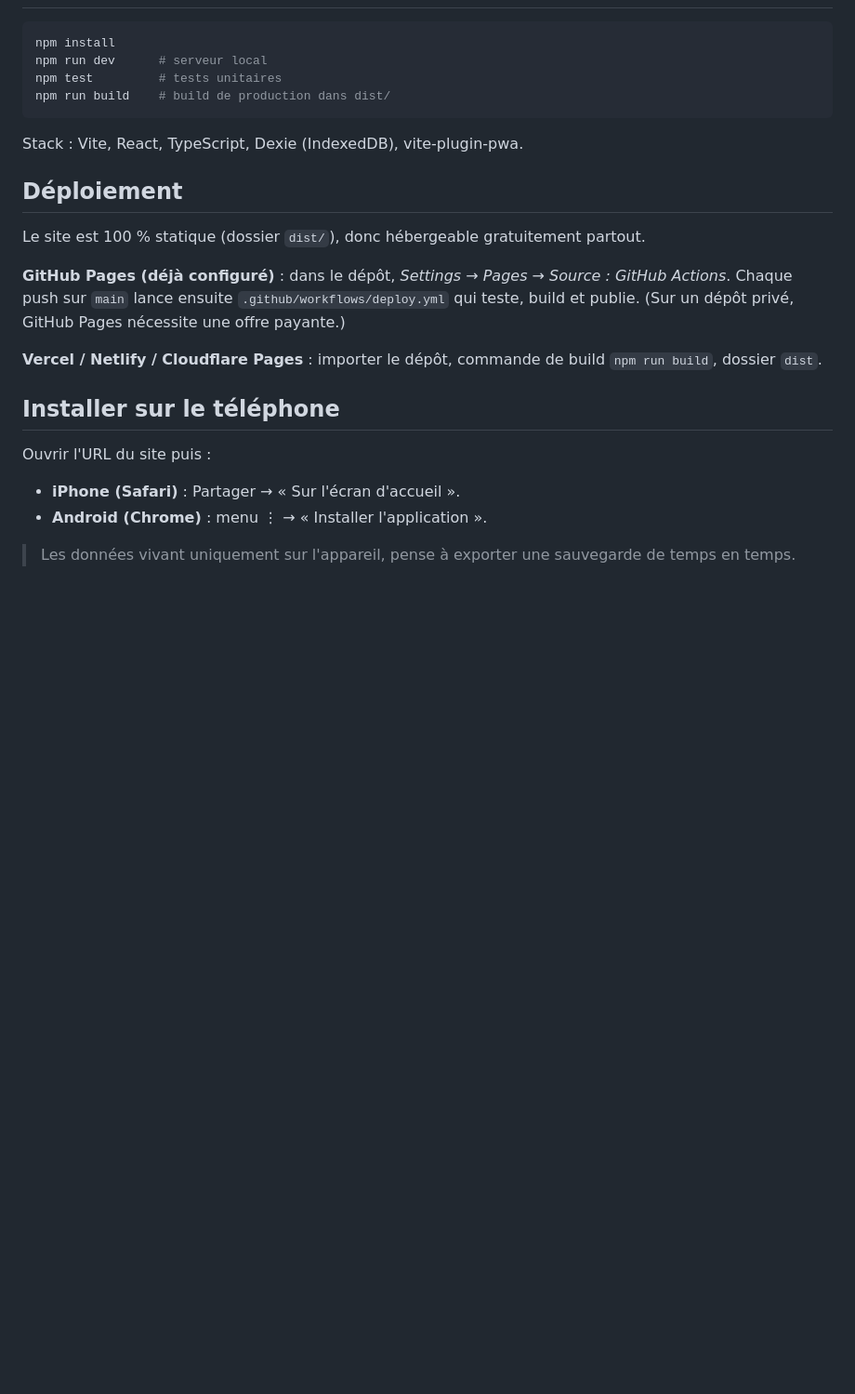
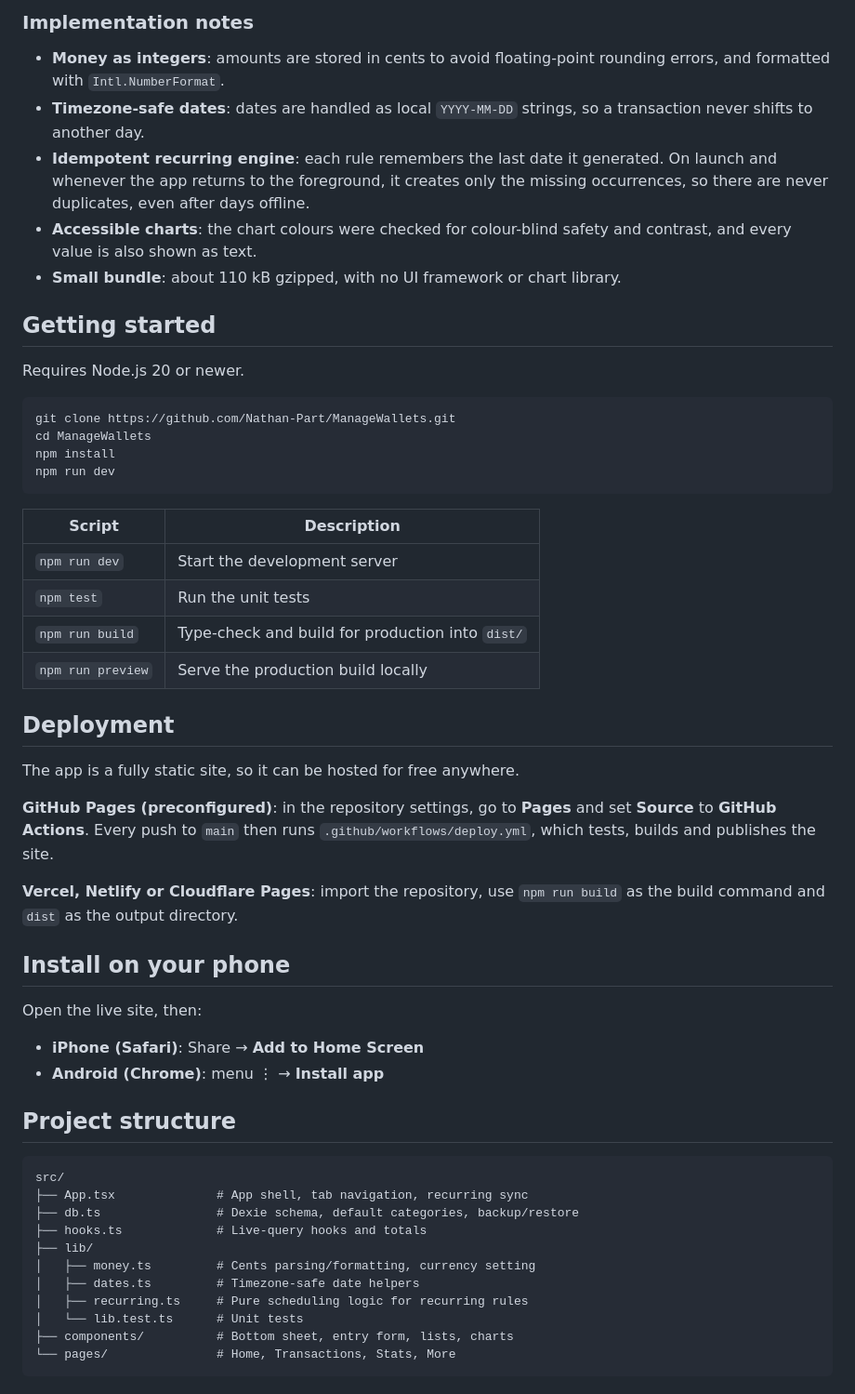
Before and after one commit to Nathan-Part/ManageWallets, a Markdown page: README.md, the part around one of its changes. Shown at 93% size. Rendered like a GitHub page; blank space fills up the shorter version.

````diff
--- a/README.md
+++ b/README.md
@@ -13,27 +61,56 @@ Application web installable (PWA) pour suivre ses revenus et ses dépenses, simp
+### Implementation notes
+
+- **Money as integers**: amounts are stored in cents to avoid floating-point rounding errors, and formatted with `Intl.NumberFormat`.
+- **Timezone-safe dates**: dates are handled as local `YYYY-MM-DD` strings, so a transaction never shifts to another day.
+- **Idempotent recurring engine**: each rule remembers the last date it generated. On launch and whenever the app returns to the foreground, it creates only the missing occurrences, so there are never duplicates, even after days offline.
+- **Accessible charts**: the chart colours were checked for colour-blind safety and contrast, and every value is also shown as text.
+- **Small bundle**: about 110 kB gzipped, with no UI framework or chart library.
+
+## Getting started
+
+Requires Node.js 20 or newer.
 
 ```bash
+git clone https://github.com/Nathan-Part/ManageWallets.git
+cd ManageWallets
 npm install
-npm run dev      # serveur local
-npm test         # tests unitaires
-npm run build    # build de production dans dist/
+npm run dev
 ```
 
-Stack : Vite, React, TypeScript, Dexie (IndexedDB), vite-plugin-pwa.
+| Script | Description |
+| --- | --- |
+| `npm run dev` | Start the development server |
+| `npm test` | Run the unit tests |
+| `npm run build` | Type-check and build for production into `dist/` |
+| `npm run preview` | Serve the production build locally |
 
-## Déploiement
+## Deployment
 
-Le site est 100 % statique (dossier `dist/`), donc hébergeable gratuitement partout.
+The app is a fully static site, so it can be hosted for free anywhere.
 
-**GitHub Pages (déjà configuré)** : dans le dépôt, *Settings → Pages → Source : GitHub Actions*.
-Chaque push sur `main` lance ensuite `.github/workflows/deploy.yml` qui teste, build et publie.
-(Sur un dépôt privé, GitHub Pages nécessite une offre payante.)
+**GitHub Pages (preconfigured)**: in the repository settings, go to **Pages** and set **Source** to **GitHub Actions**. Every push to `main` then runs `.github/workflows/deploy.yml`, which tests, builds and publishes the site.
 
-**Vercel / Netlify / Cloudflare Pages** : importer le dépôt, commande de build `npm run build`, dossier `dist`.
+**Vercel, Netlify or Cloudflare Pages**: import the repository, use `npm run build` as the build command and `dist` as the output directory.
 
-## Installer sur le téléphone
+## Install on your phone
 
-Ouvrir l'URL du site puis :
-- **iPhone (Safari)** : Partager → « Sur l'écran d'accueil ».
-- **Android (Chrome)** : menu ⋮ → « Installer l'application ».
+Open the live site, then:
 
-> Les données vivant uniquement sur l'appareil, pense à exporter une sauvegarde de temps en temps.
+- **iPhone (Safari)**: Share → **Add to Home Screen**
+- **Android (Chrome)**: menu ⋮ → **Install app**
+
+## Project structure
+
+```
+src/
+├── App.tsx              # App shell, tab navigation, recurring sync
+├── db.ts                # Dexie schema, default categories, backup/restore
+├── hooks.ts             # Live-query hooks and totals
+├── lib/
+│   ├── money.ts         # Cents parsing/formatting, currency setting
+│   ├── dates.ts         # Timezone-safe date helpers
+│   ├── recurring.ts     # Pure scheduling logic for recurring rules
+│   └── lib.test.ts      # Unit tests
+├── components/          # Bottom sheet, entry form, lists, charts
+└── pages/               # Home, Transactions, Stats, More
+```
````
Also changed, not shown: other parts of README.md (+56 -8 lines), docs/screenshots/edit-dark.png (renamed from docs/modifier.png), docs/screenshots/history.png (added), docs/screenshots/home.png (renamed from docs/accueil.png), docs/screenshots/stats-dark.png (added), docs/stats-sombre.png (deleted).
